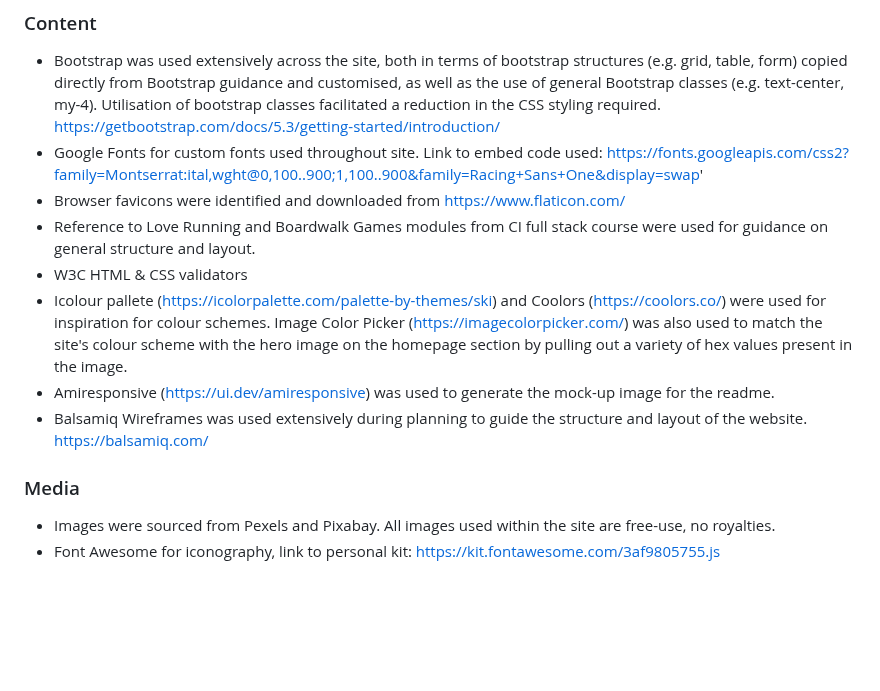
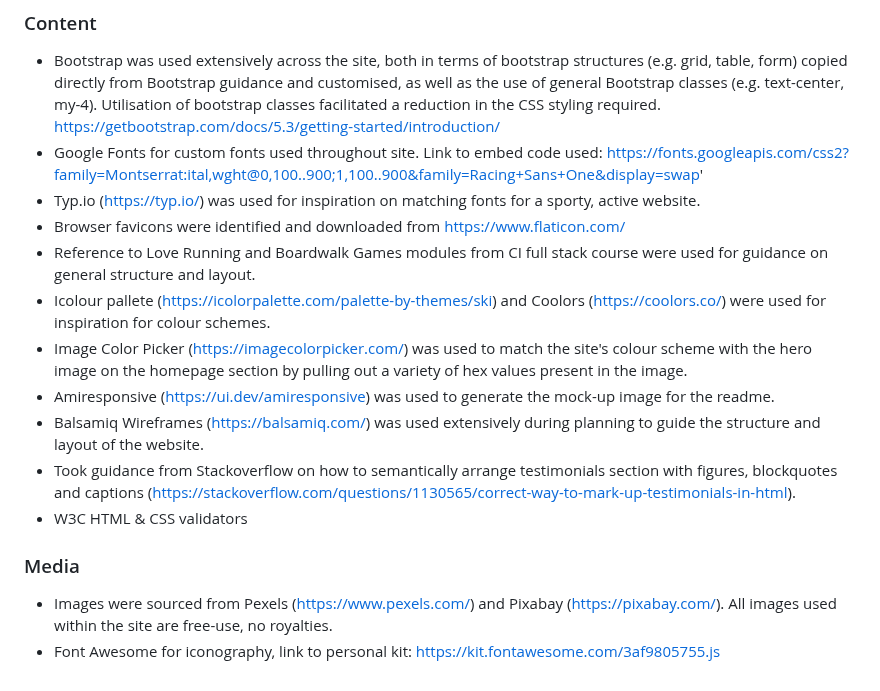
Before and after one commit to DTT2411/CI-Portfolio-Project-1, a Markdown page: README.md, the part around the change. Drawn GitHub-style; blank space fills up the shorter version.

Commit message:
Added more credits to readme.md

```diff
--- a/README.md
+++ b/README.md
@@ -273,13 +273,16 @@ The direct link to the deployed page can be found here - https://dtt2411.github.
 ### Content
 - Bootstrap was used extensively across the site, both in terms of bootstrap structures (e.g. grid, table, form) copied directly from Bootstrap guidance and customised, as well as the use of general Bootstrap classes (e.g. text-center, my-4). Utilisation of bootstrap classes facilitated a reduction in the CSS styling required. https://getbootstrap.com/docs/5.3/getting-started/introduction/
 - Google Fonts for custom fonts used throughout site. Link to embed code used: https://fonts.googleapis.com/css2?family=Montserrat:ital,wght@0,100..900;1,100..900&family=Racing+Sans+One&display=swap'
+- Typ.io (https://typ.io/) was used for inspiration on matching fonts for a sporty, active website.
 - Browser favicons were identified and downloaded from https://www.flaticon.com/
 - Reference to Love Running and Boardwalk Games modules from CI full stack course were used for guidance on general structure and layout.
+- Icolour pallete (https://icolorpalette.com/palette-by-themes/ski) and Coolors (https://coolors.co/) were used for inspiration for colour schemes.
+- Image Color Picker (https://imagecolorpicker.com/) was used to match the site's colour scheme with the hero image on the homepage section by pulling out a variety of hex values present in the image.
+- Amiresponsive (https://ui.dev/amiresponsive) was used to generate the mock-up image for the readme.
+- Balsamiq Wireframes (https://balsamiq.com/) was used extensively during planning to guide the structure and layout of the website.
+- Took guidance from Stackoverflow on how to semantically arrange testimonials section with figures, blockquotes and captions (https://stackoverflow.com/questions/1130565/correct-way-to-mark-up-testimonials-in-html).
 - W3C HTML & CSS validators
-- Icolour pallete (https://icolorpalette.com/palette-by-themes/ski) and Coolors (https://coolors.co/) were used for inspiration for colour schemes. Image Color Picker (https://imagecolorpicker.com/) was also used to match the site's colour scheme with the hero image on the homepage section by pulling out a variety of hex values present in the image.
-- Amiresponsive (https://ui.dev/amiresponsive) was used to generate the mock-up image for the readme.
-- Balsamiq Wireframes was used extensively during planning to guide the structure and layout of the website. https://balsamiq.com/
 
 ### Media
-- Images were sourced from Pexels and Pixabay. All images used within the site are free-use, no royalties.
+- Images were sourced from Pexels (https://www.pexels.com/) and Pixabay (https://pixabay.com/). All images used within the site are free-use, no royalties.
 - Font Awesome for iconography, link to personal kit: https://kit.fontawesome.com/3af9805755.js
```
